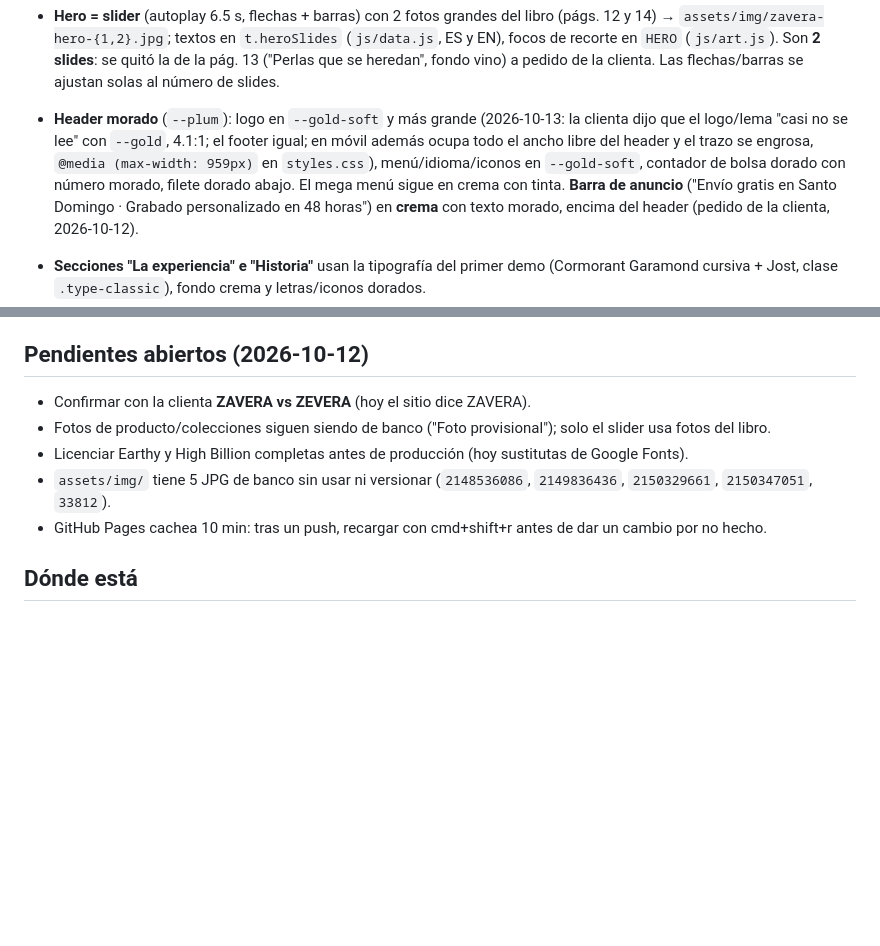
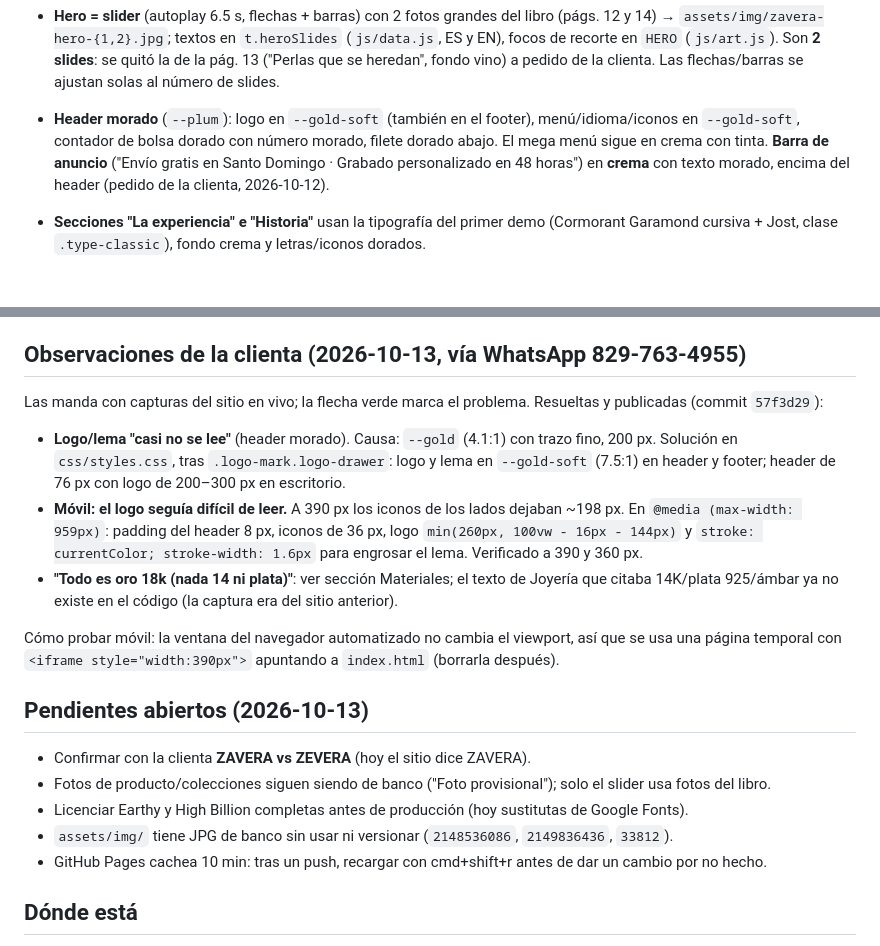
Before and after one commit to erickherndza/ZEVERA, a Markdown page: CLAUDE.md, 2 parts joined by grey strips. Drawn GitHub-style; blank space fills up the shorter version.

Commit message:
CLAUDE.md: observaciones de la clienta 2026-10-13 (logo, móvil, materiales)
Co-Authored-By: Claude Sonnet 5.5 <noreply@anthropic.com>

```diff
--- a/CLAUDE.md
+++ b/CLAUDE.md
@@ -36,9 +36,8 @@ color de firma y panel "Estilo del demo" (el panel se eliminó: la marca ya deci
   (`js/data.js`, ES y EN), focos de recorte en `HERO` (`js/art.js`). Son **2 slides**:
   se quitó la de la pág. 13 ("Perlas que se heredan", fondo vino) a pedido de la clienta.
   Las flechas/barras se ajustan solas al número de slides.
-- **Header morado** (`--plum`): logo en `--gold-soft` y más grande (2026-10-13: la clienta dijo que
-  el logo/lema "casi no se lee" con `--gold`, 4.1:1; el footer igual; en móvil además ocupa todo el ancho libre del header y el trazo se engrosa, `@media (max-width: 959px)` en `styles.css`), menú/idioma/iconos en `--gold-soft`, contador de bolsa dorado con
-  número morado, filete dorado abajo. El mega menú sigue en crema con tinta.
+- **Header morado** (`--plum`): logo en `--gold-soft` (también en el footer), menú/idioma/iconos
+  en `--gold-soft`, contador de bolsa dorado con número morado, filete dorado abajo. El mega menú sigue en crema con tinta.
   **Barra de anuncio** ("Envío gratis en Santo Domingo · Grabado personalizado en 48 horas")
   en **crema** con texto morado, encima del header (pedido de la clienta, 2026-10-12).
 - **Secciones "La experiencia" e "Historia"** usan la tipografía del primer demo
@@ -63,12 +62,30 @@ color de firma y panel "Estilo del demo" (el panel se eliminó: la marca ya deci
   sigue en `#coleccion-piedras`; `#coleccion-rubi|zafiro|diamante|esmeralda` filtra por piedra.
 - Nosotros: lead y valor "Calidad" mencionan oro de 18 quilates y piedras preciosas.
 
-## Pendientes abiertos (2026-10-12)
+## Observaciones de la clienta (2026-10-13, vía WhatsApp 829-763-4955)
+
+Las manda con capturas del sitio en vivo; la flecha verde marca el problema. Resueltas y publicadas
+(commit `57f3d29`):
+
+- **Logo/lema "casi no se lee"** (header morado). Causa: `--gold` (4.1:1) con trazo fino, 200 px.
+  Solución en `css/styles.css`, tras `.logo-mark.logo-drawer`: logo y lema en `--gold-soft`
+  (7.5:1) en header y footer; header de 76 px con logo de 200–300 px en escritorio.
+- **Móvil: el logo seguía difícil de leer.** A 390 px los iconos de los lados dejaban ~198 px.
+  En `@media (max-width: 959px)`: padding del header 8 px, iconos de 36 px, logo
+  `min(260px, 100vw - 16px - 144px)` y `stroke: currentColor; stroke-width: 1.6px` para engrosar
+  el lema. Verificado a 390 y 360 px.
+- **"Todo es oro 18k (nada 14 ni plata)"**: ver sección Materiales; el texto de Joyería que
+  citaba 14K/plata 925/ámbar ya no existe en el código (la captura era del sitio anterior).
+
+Cómo probar móvil: la ventana del navegador automatizado no cambia el viewport, así que se usa una
+página temporal con `<iframe style="width:390px">` apuntando a `index.html` (borrarla después).
+
+## Pendientes abiertos (2026-10-13)
 
 - Confirmar con la clienta **ZAVERA vs ZEVERA** (hoy el sitio dice ZAVERA).
 - Fotos de producto/colecciones siguen siendo de banco ("Foto provisional"); solo el slider usa fotos del libro.
 - Licenciar Earthy y High Billion completas antes de producción (hoy sustitutas de Google Fonts).
-- `assets/img/` tiene 5 JPG de banco sin usar ni versionar (`2148536086`, `2149836436`, `2150329661`, `2150347051`, `33812`).
+- `assets/img/` tiene JPG de banco sin usar ni versionar (`2148536086`, `2149836436`, `33812`).
 - GitHub Pages cachea 10 min: tras un push, recargar con cmd+shift+r antes de dar un cambio por no hecho.
 
 ## Dónde está
```
